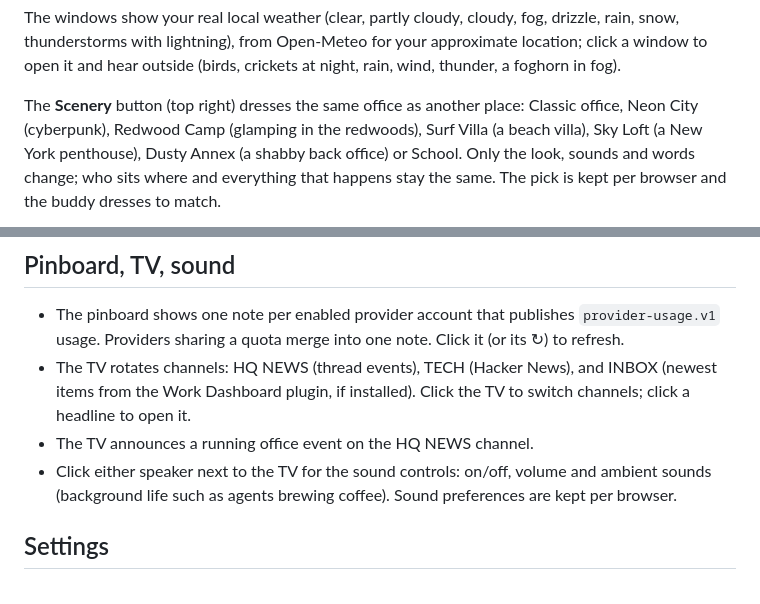
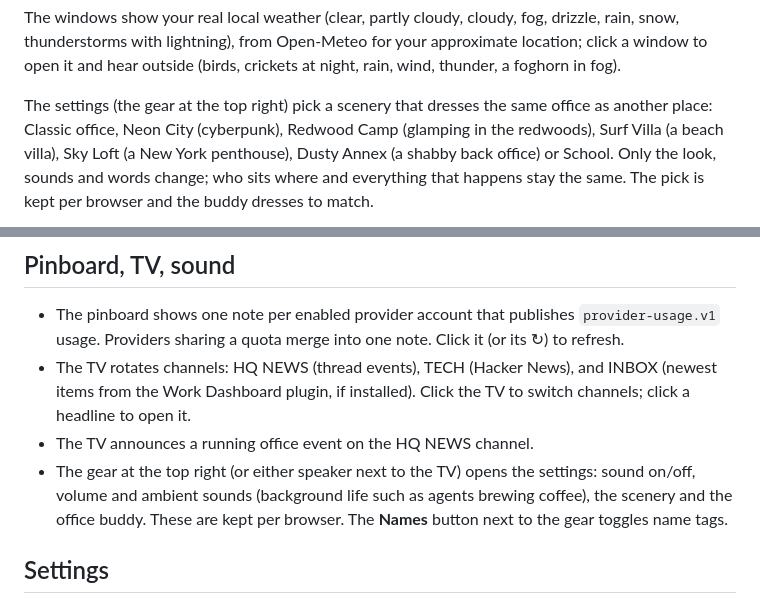
Before and after one commit to alexkli/bb-plugin-cozy-hq, a Markdown page: skills/cozy-hq/SKILL.md, 2 parts joined by grey strips. GitHub-like rendering.

```diff
--- a/skills/cozy-hq/SKILL.md
+++ b/skills/cozy-hq/SKILL.md
@@ -77,7 +77,7 @@ drizzle, rain, snow, thunderstorms with lightning), from Open-Meteo for your
 approximate location; click a window to open it and hear outside (birds,
 crickets at night, rain, wind, thunder, a foghorn in fog).
 
-The **Scenery** button (top right) dresses the same office as another place:
+The settings (the gear at the top right) pick a scenery that dresses the same office as another place:
 Classic office, Neon City (cyberpunk), Redwood Camp (glamping in the
 redwoods), Surf Villa (a beach villa), Sky Loft (a New York penthouse),
 Dusty Annex (a shabby back office) or School. Only the look, sounds and
@@ -105,9 +105,10 @@ weather.
   INBOX (newest items from the Work Dashboard plugin, if installed). Click the
   TV to switch channels; click a headline to open it.
 - The TV announces a running office event on the HQ NEWS channel.
-- Click either speaker next to the TV for the sound controls: on/off, volume
-  and ambient sounds (background life such as agents brewing coffee). Sound
-  preferences are kept per browser.
+- The gear at the top right (or either speaker next to the TV) opens the
+  settings: sound on/off, volume and ambient sounds (background life such as
+  agents brewing coffee), the scenery and the office buddy. These are kept
+  per browser. The **Names** button next to the gear toggles name tags.
 
 ## Settings
 
```
Also changed, not shown: PLUGIN_OVERVIEW.md (+1 -1 lines), README.md (+7 -5 lines), docs/sceneries.png, 4 other files.
